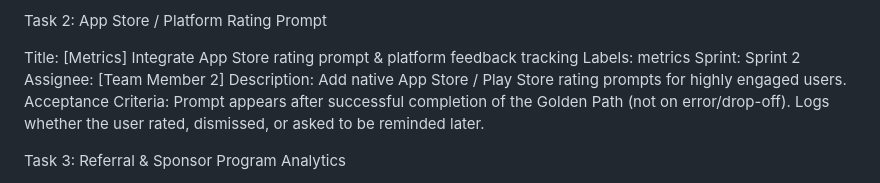
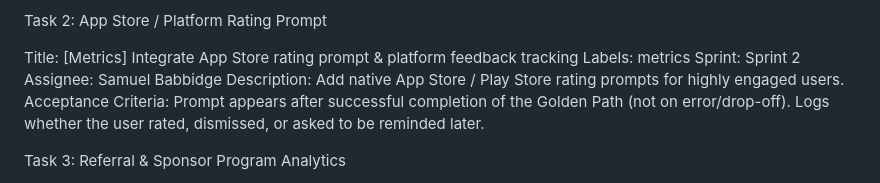
Before and after one commit to coding4class247/Study-FLow, a Markdown page: docs/METRICS.md, the part around the change. GitHub-like rendering.

Commit message:
Change assignee to Samuel Babbidge for metrics task
Updated the assignee for the App Store rating prompt integration.

```diff
--- a/docs/METRICS.md
+++ b/docs/METRICS.md
@@ -29,7 +29,7 @@ Task 2: App Store / Platform Rating Prompt
 Title: [Metrics] Integrate App Store rating prompt & platform feedback tracking
 Labels: metrics
 Sprint: Sprint 2
-Assignee: [Team Member 2]
+Assignee: Samuel Babbidge
 Description: Add native App Store / Play Store rating prompts for highly engaged users.
 Acceptance Criteria:
 Prompt appears after successful completion of the Golden Path (not on error/drop-off).
```
